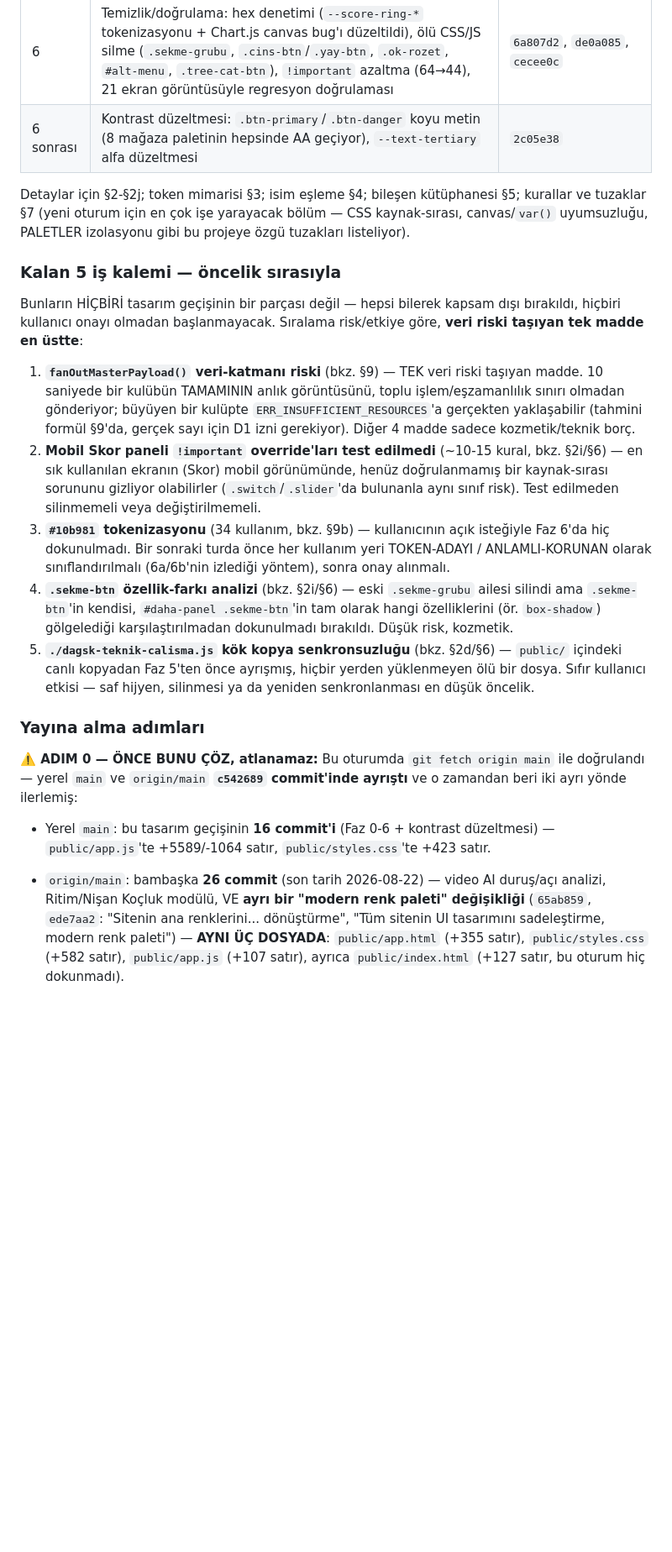
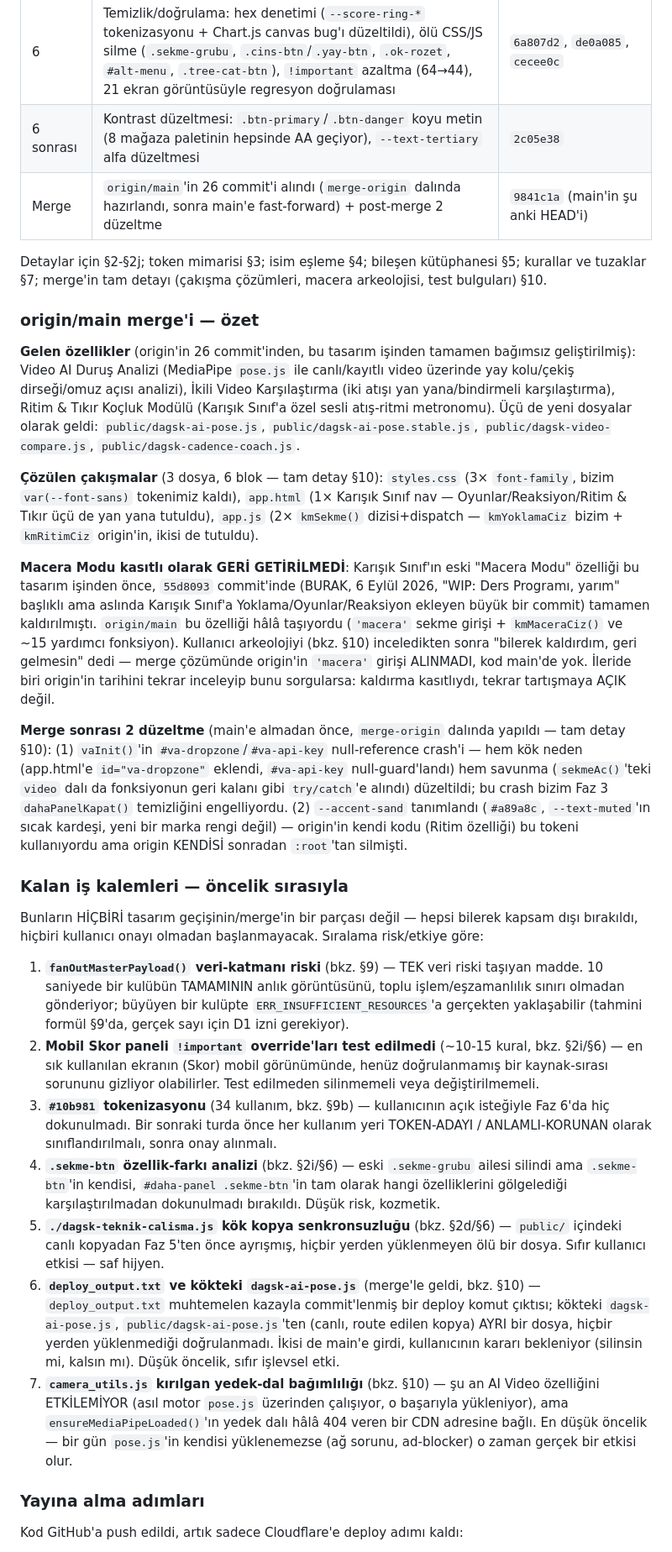
Before and after one commit to burakdaglioglu-wq/dagokculuk, a Markdown page: DEVIR.md, the part around one of its changes. Shown at 84% size. Drawn GitHub-style; blank space fills up the shorter version.

```diff
--- a/DEVIR.md
+++ b/DEVIR.md
@@ -20,46 +22,73 @@ dokunulmadı** — bu proje boyunca hiçbir fazda.
 | 5 | Kalan 14 ekran, 6 grup halinde (Sayaç/Canlı Takip/Liderlik → Gelişim/Ders İçerikleri/Teknik Çalışma → Klasman/Başarılar → Yarışmalar/Düello/Video → Mağaza/Reaksiyon/`#duello-modal` → Ana Ekran/SON) | `3c75e63`, `4ccb205`, `276fa1f`, `1c1fcf7`, `f51cb68`, `5cacd2c`, `5e9c53d` |
 | 6 | Temizlik/doğrulama: hex denetimi (`--score-ring-*` tokenizasyonu + Chart.js canvas bug'ı düzeltildi), ölü CSS/JS silme (`.sekme-grubu`, `.cins-btn`/`.yay-btn`, `.ok-rozet`, `#alt-menu`, `.tree-cat-btn`), `!important` azaltma (64→44), 21 ekran görüntüsüyle regresyon doğrulaması | `6a807d2`, `de0a085`, `cecee0c` |
 | 6 sonrası | Kontrast düzeltmesi: `.btn-primary`/`.btn-danger` koyu metin (8 mağaza paletinin hepsinde AA geçiyor), `--text-tertiary` alfa düzeltmesi | `2c05e38` |
+| Merge | `origin/main`'in 26 commit'i alındı (`merge-origin` dalında hazırlandı, sonra main'e fast-forward) + post-merge 2 düzeltme | `9841c1a` (main'in şu anki HEAD'i) |
 
 Detaylar için §2-§2j; token mimarisi §3; isim eşleme §4; bileşen kütüphanesi §5; kurallar ve
-tuzaklar §7 (yeni oturum için en çok işe yarayacak bölüm — CSS kaynak-sırası, canvas/`var()`
-uyumsuzluğu, PALETLER izolasyonu gibi bu projeye özgü tuzakları listeliyor).
+tuzaklar §7; merge'in tam detayı (çakışma çözümleri, macera arkeolojisi, test bulguları) §10.
 
-### Kalan 5 iş kalemi — öncelik sırasıyla
+### origin/main merge'i — özet
 
-Bunların HİÇBİRİ tasarım geçişinin bir parçası değil — hepsi bilerek kapsam dışı bırakıldı, hiçbiri
-kullanıcı onayı olmadan başlanmayacak. Sıralama risk/etkiye göre, **veri riski taşıyan tek madde en
-üstte**:
+**Gelen özellikler** (origin'in 26 commit'inden, bu tasarım işinden tamamen bağımsız geliştirilmiş):
+Video AI Duruş Analizi (MediaPipe `pose.js` ile canlı/kayıtlı video üzerinde yay kolu/çekiş
+dirseği/omuz açısı analizi), İkili Video Karşılaştırma (iki atışı yan yana/bindirmeli karşılaştırma),
+Ritim & Tıkır Koçluk Modülü (Karışık Sınıf'a özel sesli atış-ritmi metronomu). Üçü de yeni dosyalar
+olarak geldi: `public/dagsk-ai-pose.js`, `public/dagsk-ai-pose.stable.js`, `public/dagsk-video-compare.js`,
+`public/dagsk-cadence-coach.js`.
+
+**Çözülen çakışmalar** (3 dosya, 6 blok — tam detay §10): `styles.css` (3× `font-family`, bizim
+`var(--font-sans)` tokenimiz kaldı), `app.html` (1× Karışık Sınıf nav — Oyunlar/Reaksiyon/Ritim & Tıkır
+üçü de yan yana tutuldu), `app.js` (2× `kmSekme()` dizisi+dispatch — `kmYoklamaCiz` bizim + `kmRitimCiz`
+origin'in, ikisi de tutuldu).
+
+**Macera Modu kasıtlı olarak GERİ GETİRİLMEDİ**: Karışık Sınıf'ın eski "Macera Modu" özelliği bu
+tasarım işinden önce, `55d8093` commit'inde (BURAK, 6 Eylül 2026, "WIP: Ders Programı, yarım" başlıklı
+ama aslında Karışık Sınıf'a Yoklama/Oyunlar/Reaksiyon ekleyen büyük bir commit) tamamen kaldırılmıştı.
+`origin/main` bu özelliği hâlâ taşıyordu (`'macera'` sekme girişi + `kmMaceraCiz()` ve ~15 yardımcı
+fonksiyon). Kullanıcı arkeolojiyi (bkz. §10) inceledikten sonra "bilerek kaldırdım, geri gelmesin"
+dedi — merge çözümünde origin'in `'macera'` girişi ALINMADI, kod main'de yok. İleride biri origin'in
+tarihini tekrar inceleyip bunu sorgularsa: kaldırma kasıtlıydı, tekrar tartışmaya AÇIK değil.
+
+**Merge sonrası 2 düzeltme** (main'e almadan önce, `merge-origin` dalında yapıldı — tam detay §10):
+(1) `vaInit()`'in `#va-dropzone`/`#va-api-key` null-reference crash'i — hem kök neden (app.html'e
+`id="va-dropzone"` eklendi, `#va-api-key` null-guard'landı) hem savunma (`sekmeAc()`'teki `video`
+dalı da fonksiyonun geri kalanı gibi `try/catch`'e alındı) düzeltildi; bu crash bizim Faz 3
+`dahaPanelKapat()` temizliğini engelliyordu. (2) `--accent-sand` tanımlandı (`#a89a8c`,
+`--text-muted`'ın sıcak kardeşi, yeni bir marka rengi değil) — origin'in kendi kodu (Ritim özelliği)
+bu tokeni kullanıyordu ama origin KENDİSİ sonradan `:root`'tan silmişti.
+
+### Kalan iş kalemleri — öncelik sırasıyla
+
+Bunların HİÇBİRİ tasarım geçişinin/merge'in bir parçası değil — hepsi bilerek kapsam dışı bırakıldı,
+hiçbiri kullanıcı onayı olmadan başlanmayacak. Sıralama risk/etkiye göre:
 
 1. **`fanOutMasterPayload()` veri-katmanı riski** (bkz. §9) — TEK veri riski taşıyan madde. 10
    saniyede bir kulübün TAMAMININ anlık görüntüsünü, toplu işlem/eşzamanlılık sınırı olmadan
    gönderiyor; büyüyen bir kulüpte `ERR_INSUFFICIENT_RESOURCES`'a gerçekten yaklaşabilir (tahmini
-   formül §9'da, gerçek sayı için D1 izni gerekiyor). Diğer 4 madde sadece kozmetik/teknik borç.
+   formül §9'da, gerçek sayı için D1 izni gerekiyor).
 2. **Mobil Skor paneli `!important` override'ları test edilmedi** (~10-15 kural, bkz. §2i/§6) — en
    sık kullanılan ekranın (Skor) mobil görünümünde, henüz doğrulanmamış bir kaynak-sırası sorununu
-   gizliyor olabilirler (`.switch`/`.slider`'da bulunanla aynı sınıf risk). Test edilmeden
-   silinmemeli veya değiştirilmemeli.
+   gizliyor olabilirler. Test edilmeden silinmemeli veya değiştirilmemeli.
 3. **`#10b981` tokenizasyonu** (34 kullanım, bkz. §9b) — kullanıcının açık isteğiyle Faz 6'da hiç
    dokunulmadı. Bir sonraki turda önce her kullanım yeri TOKEN-ADAYI / ANLAMLI-KORUNAN olarak
-   sınıflandırılmalı (6a/6b'nin izlediği yöntem), sonra onay alınmalı.
+   sınıflandırılmalı, sonra onay alınmalı.
 4. **`.sekme-btn` özellik-farkı analizi** (bkz. §2i/§6) — eski `.sekme-grubu` ailesi silindi ama
-   `.sekme-btn`'in kendisi, `#daha-panel .sekme-btn`'in tam olarak hangi özelliklerini (ör.
-   `box-shadow`) gölgelediği karşılaştırılmadan dokunulmadı bırakıldı. Düşük risk, kozmetik.
-5. **`./dagsk-teknik-calisma.js` kök kopya senkronsuzluğu** (bkz. §2d/§6) — `public/`
-   içindeki canlı kopyadan Faz 5'ten önce ayrışmış, hiçbir yerden yüklenmeyen ölü bir dosya.
-   Sıfır kullanıcı etkisi — saf hijyen, silinmesi ya da yeniden senkronlanması en düşük öncelik.
+   `.sekme-btn`'in kendisi, `#daha-panel .sekme-btn`'in tam olarak hangi özelliklerini gölgelediği
+   karşılaştırılmadan dokunulmadı bırakıldı. Düşük risk, kozmetik.
+5. **`./dagsk-teknik-calisma.js` kök kopya senkronsuzluğu** (bkz. §2d/§6) — `public/` içindeki
+   canlı kopyadan Faz 5'ten önce ayrışmış, hiçbir yerden yüklenmeyen ölü bir dosya. Sıfır kullanıcı
+   etkisi — saf hijyen.
+6. **`deploy_output.txt` ve kökteki `dagsk-ai-pose.js`** (merge'le geldi, bkz. §10) — `deploy_output.txt`
+   muhtemelen kazayla commit'lenmiş bir deploy komut çıktısı; kökteki `dagsk-ai-pose.js`,
+   `public/dagsk-ai-pose.js`'ten (canlı, route edilen kopya) AYRI bir dosya, hiçbir yerden
+   yüklenmediği doğrulanmadı. İkisi de main'e girdi, kullanıcının kararı bekleniyor (silinsin mi,
+   kalsın mı). Düşük öncelik, sıfır işlevsel etki.
+7. **`camera_utils.js` kırılgan yedek-dal bağımlılığı** (bkz. §10) — şu an AI Video özelliğini
+   ETKİLEMİYOR (asıl motor `pose.js` üzerinden çalışıyor, o başarıyla yükleniyor), ama
+   `ensureMediaPipeLoaded()`'ın yedek dalı hâlâ 404 veren bir CDN adresine bağlı. En düşük öncelik
+   — bir gün `pose.js`'in kendisi yüklenemezse (ağ sorunu, ad-blocker) o zaman gerçek bir etkisi olur.
 
 ### Yayına alma adımları
 
-**⚠️ ADIM 0 — ÖNCE BUNU ÇÖZ, atlanamaz:** Bu oturumda `git fetch origin main` ile doğrulandı —
-yerel `main` ve `origin/main` **`c542689` commit'inde ayrıştı** ve o zamandan beri iki ayrı yönde
-ilerlemiş:
-- Yerel `main`: bu tasarım geçişinin **16 commit'i** (Faz 0-6 + kontrast düzeltmesi) —
-  `public/app.js`'te +5589/-1064 satır, `public/styles.css`'te +423 satır.
-- `origin/main`: bambaşka **26 commit** (son tarih 2026-08-22) — video AI duruş/açı analizi,
-  Ritim/Nişan Koçluk modülü, VE **ayrı bir "modern renk paleti" değişikliği** (`65ab859`,
-  `ede7aa2`: "Sitenin ana renklerini... dönüştürme", "Tüm sitenin UI tasarımını sadeleştirme,
-  modern renk paleti") — **AYNI ÜÇ DOSYADA**: `public/app.html` (+355 satır), `public/styles.css`
-  (+582 satır), `public/app.js` (+107 satır), ayrıca `public/index.html` (+127 satır, bu oturum
-  hiç dokunmadı).
+Kod GitHub'a push edildi, artık sadece Cloudflare'e deploy adımı kaldı:
 
```
Also changed, not shown: other parts of DEVIR.md (+29 -32 lines).
